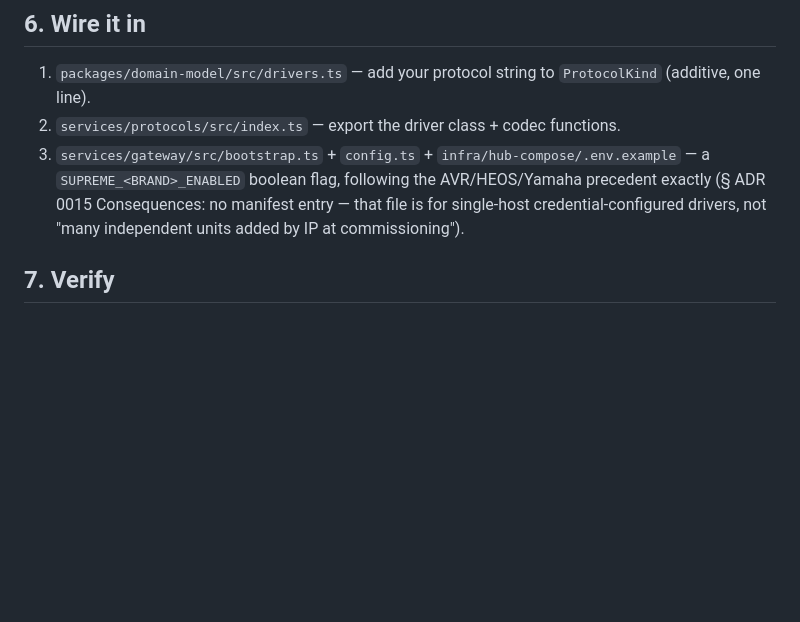
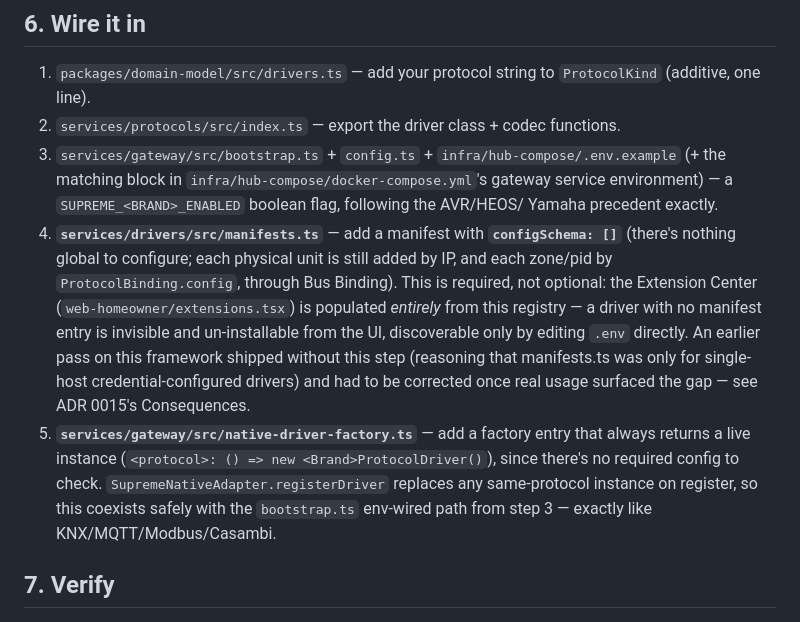
Before and after one commit to supremedomotics/OS-app, a Markdown page: docs/architecture/adding-avr-brands.md, the part around the change. GitHub-like rendering; blank space fills up the shorter version.

Commit message:
Correct ADR 0015 + adding-avr-brands.md now that Extension Center visibility is fixed
Both docs previously stated "no manifest entry by design" as a deliberate trade-off.
That reasoning didn't hold up against actual usage — the Extension Center is
populated entirely from the manifest registry, so a driver without one is invisible
in the UI. Updated both to document the corrected, required step instead.

Co-Authored-By: Claude Sonnet 5 <noreply@anthropic.com>
Claude-Session: https://claude.ai/code/session_01EBecuTkque4TJM3ndyHGTv

```diff
--- a/docs/architecture/adding-avr-brands.md
+++ b/docs/architecture/adding-avr-brands.md
@@ -100,10 +100,23 @@ per `avr-reconnect.test.ts`).
    `ProtocolKind` (additive, one line).
 2. `services/protocols/src/index.ts` — export the driver class + codec functions.
 3. `services/gateway/src/bootstrap.ts` + `config.ts` + `infra/hub-compose/.env.example`
-   — a `SUPREME_<BRAND>_ENABLED` boolean flag, following the AVR/HEOS/Yamaha
-   precedent exactly (§ ADR 0015 Consequences: no manifest entry — that file is for
-   single-host credential-configured drivers, not "many independent units added by IP
-   at commissioning").
+   (+ the matching block in `infra/hub-compose/docker-compose.yml`'s gateway service
+   environment) — a `SUPREME_<BRAND>_ENABLED` boolean flag, following the AVR/HEOS/
+   Yamaha precedent exactly.
+4. **`services/drivers/src/manifests.ts`** — add a manifest with **`configSchema: []`**
+   (there's nothing global to configure; each physical unit is still added by IP, and
+   each zone/pid by `ProtocolBinding.config`, through Bus Binding). This is required,
+   not optional: the Extension Center (`web-homeowner/extensions.tsx`) is populated
+   *entirely* from this registry — a driver with no manifest entry is invisible and
+   un-installable from the UI, discoverable only by editing `.env` directly. An
+   earlier pass on this framework shipped without this step (reasoning that
+   manifests.ts was only for single-host credential-configured drivers) and had to be
+   corrected once real usage surfaced the gap — see ADR 0015's Consequences.
+5. **`services/gateway/src/native-driver-factory.ts`** — add a factory entry that
+   always returns a live instance (`<protocol>: () => new <Brand>ProtocolDriver()`),
+   since there's no required config to check. `SupremeNativeAdapter.registerDriver`
+   replaces any same-protocol instance on register, so this coexists safely with the
+   `bootstrap.ts` env-wired path from step 3 — exactly like KNX/MQTT/Modbus/Casambi.
 
 ## 7. Verify
 
```
Also changed, not shown: 1 other file.
